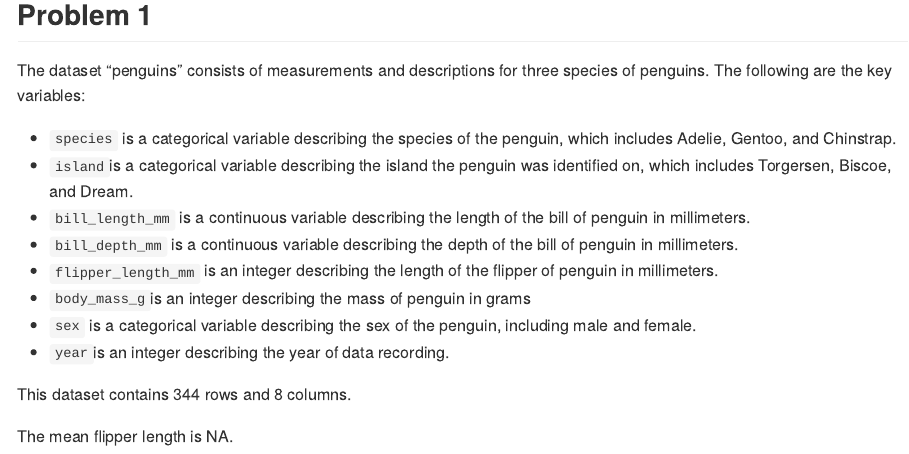
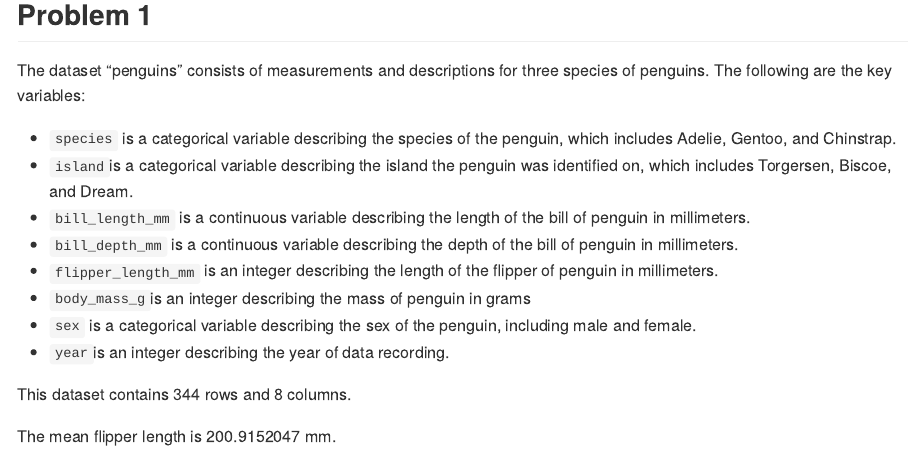
Before and after one commit to writer3/p8105_hw1_jy, an R Markdown document (p8105_hw1_jy3306.Rmd): the page in a window 1100 px wide, from 300 px down. Rendered offline with R 4.5, knitr and Pandoc, with nearby package versions.

Commit message:
added na.rm to exclude missing data for flipper length to calculate the mean

```diff
--- a/p8105_hw1_jy3306.Rmd
+++ b/p8105_hw1_jy3306.Rmd
@@ -27,4 +27,4 @@ The dataset "penguins" consists of measurements and descriptions for three speci
 
 This dataset contains `r nrow(penguins)` rows and `r ncol(penguins)` columns.
 
-The mean flipper length is `r mean(pull(penguins, flipper_length_mm))`.
+The mean flipper length is `r mean(pull(penguins, flipper_length_mm), na.rm = TRUE)` mm.
```
Also changed, not shown: p8105_hw1_jy3306.md.
